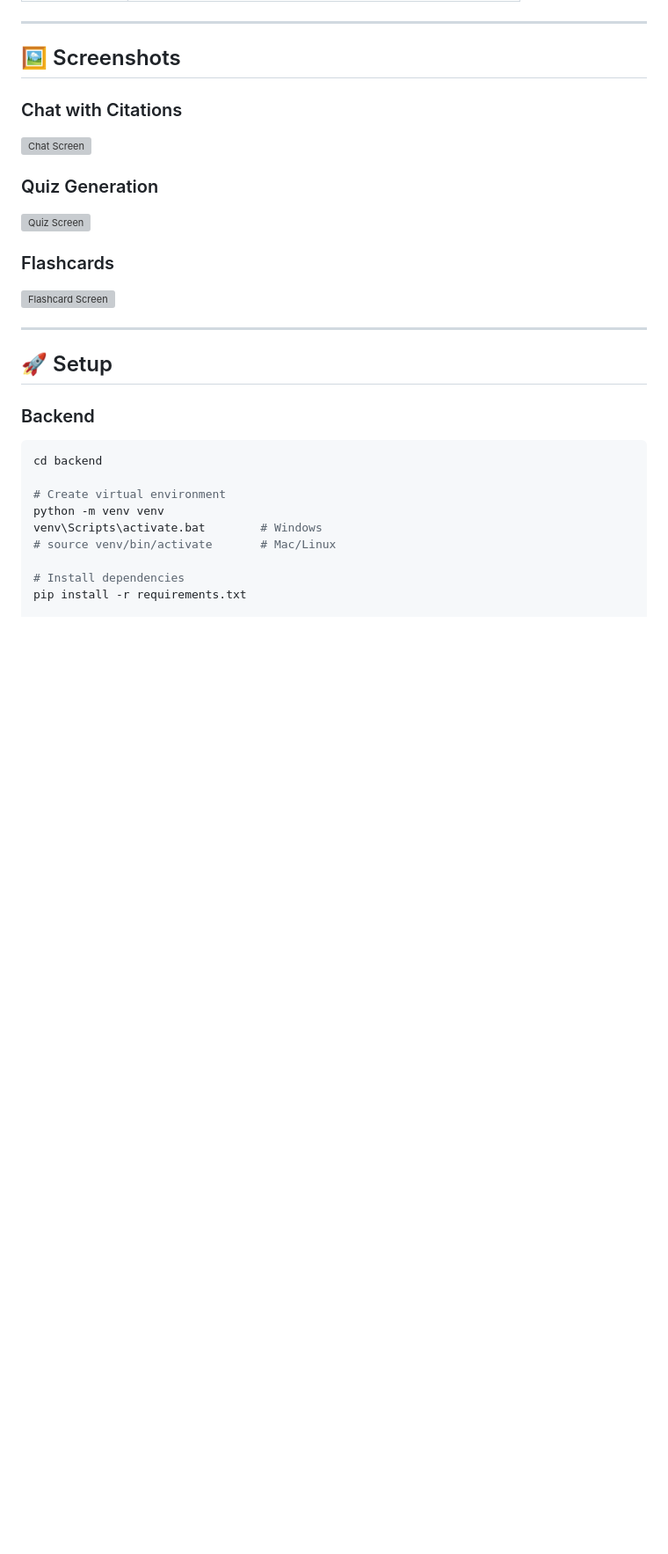
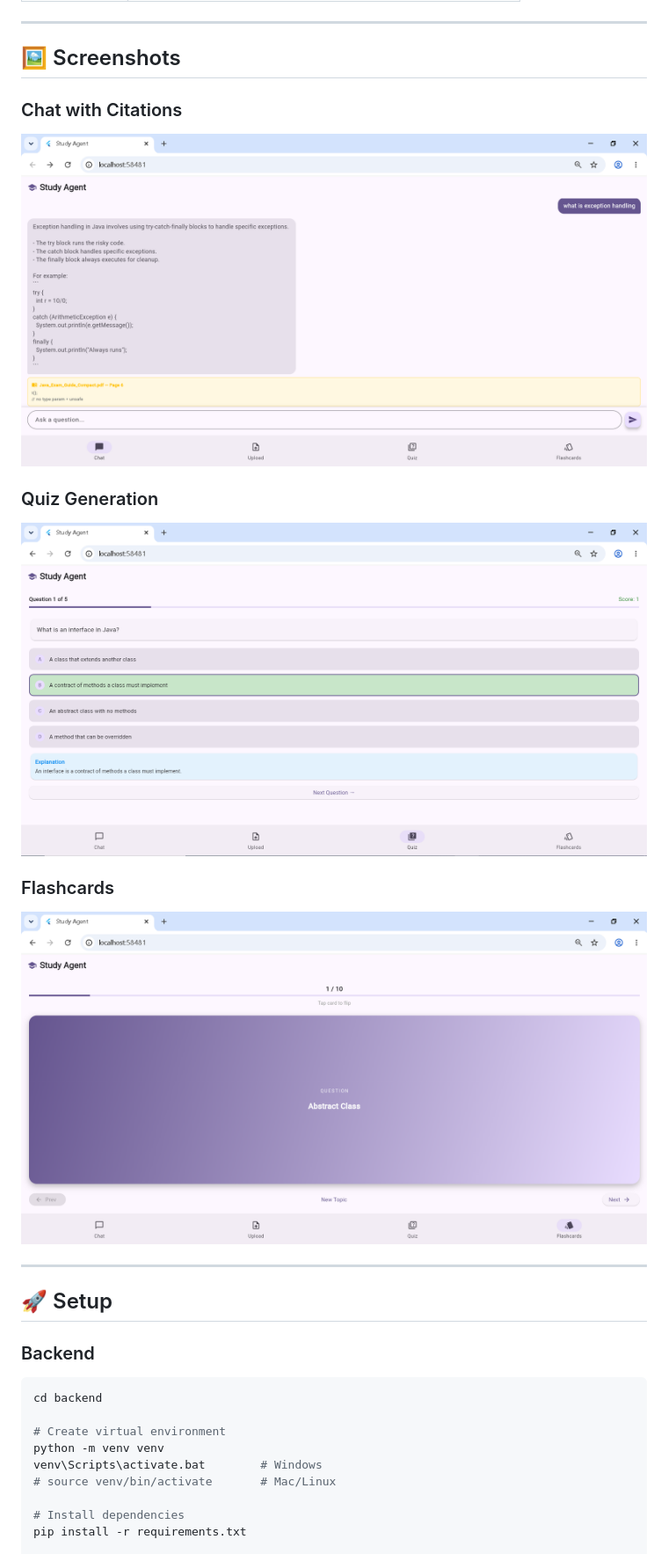
Before and after one commit to Shahbazbalti60/study-agent, a Markdown page: README.md, the part around the change. Shown at 88% size. Drawn GitHub-style; blank space fills up the shorter version; grey boxes are pictures that could not be loaded.

Commit message:
Fix screenshot paths in README

```diff
--- a/README.md
+++ b/README.md
@@ -33,13 +33,13 @@ Built to demonstrate the **AI agent / LLM stack** skills required for modern AI
 ## 🖼 Screenshots
 
 ### Chat with Citations
-![Chat Screen](screenshots/chat.png)
+![Chat Screen](ScreenShots/chat.png)
 
 ### Quiz Generation
-![Quiz Screen](screenshots/quiz.png)
+![Quiz Screen](ScreenShots/quiz.png)
 
 ### Flashcards
-![Flashcard Screen](screenshots/flashcards.png)
+![Flashcard Screen](ScreenShots/flashcard.PNG)
 
 ---
 
```
